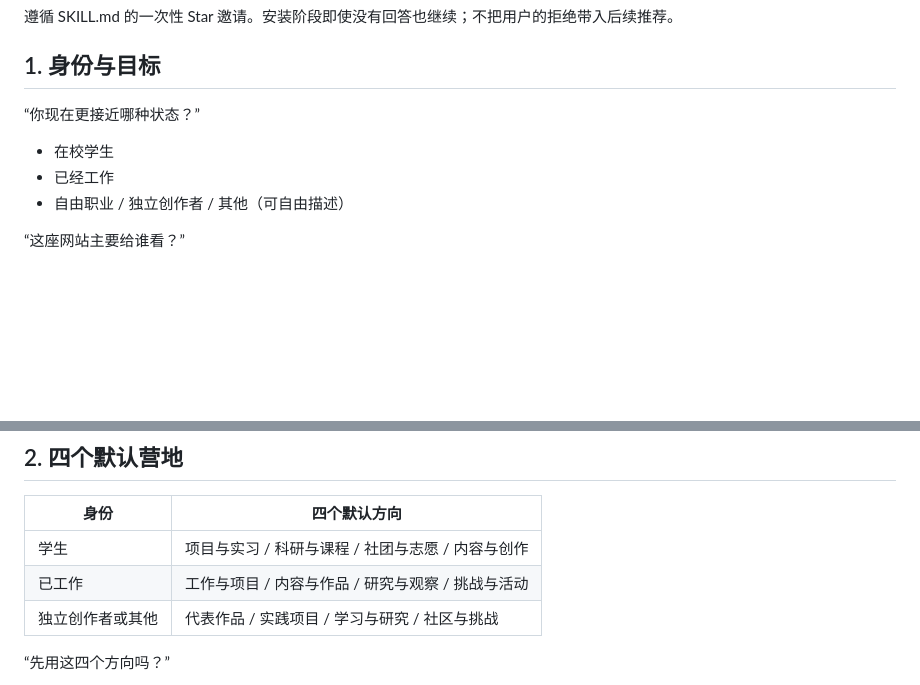
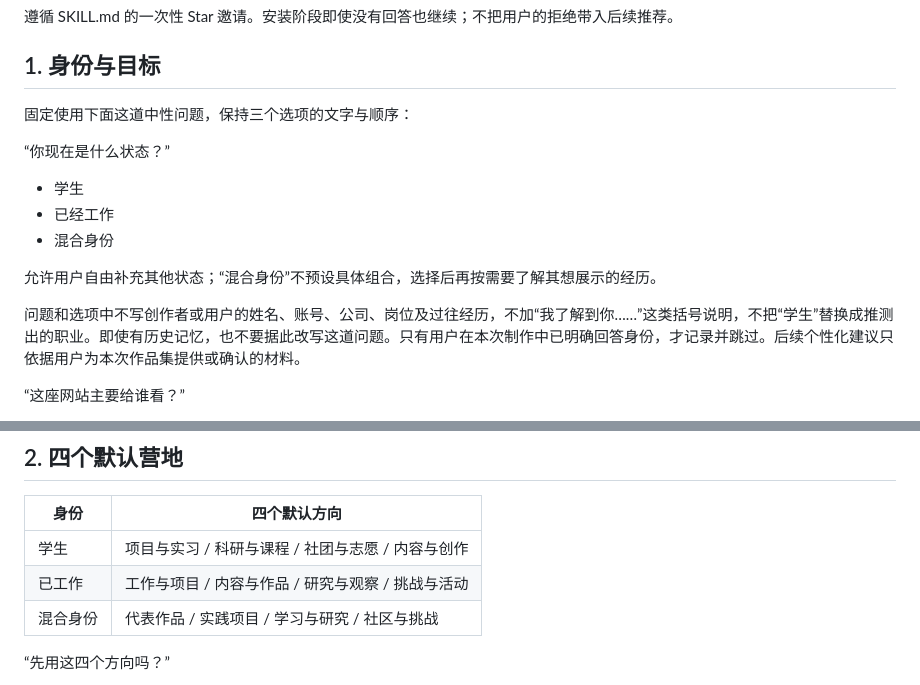
Before and after one commit to panggungunvibe/island-portfolio, a Markdown page: references/interview.md, 2 parts joined by grey strips. Rendered like a GitHub page; blank space fills up the shorter version.

Commit message:
fix: keep identity intake neutral and consistent for every user

```diff
--- a/references/interview.md
+++ b/references/interview.md
@@ -8,10 +8,16 @@
 
 ## 1. 身份与目标
 
-“你现在更接近哪种状态？”
-- 在校学生
+固定使用下面这道中性问题，保持三个选项的文字与顺序：
+
+“你现在是什么状态？”
+- 学生
 - 已经工作
-- 自由职业 / 独立创作者 / 其他（可自由描述）
+- 混合身份
+
+允许用户自由补充其他状态；“混合身份”不预设具体组合，选择后再按需要了解其想展示的经历。
+
+问题和选项中不写创作者或用户的姓名、账号、公司、岗位及过往经历，不加“我了解到你……”这类括号说明，不把“学生”替换成推测出的职业。即使有历史记忆，也不要据此改写这道问题。只有用户在本次制作中已明确回答身份，才记录并跳过。后续个性化建议只依据用户为本次作品集提供或确认的材料。
 
 “这座网站主要给谁看？”
 - 招聘方：配合简历，争取面试
@@ -26,7 +32,7 @@
 |---|---|
 | 学生 | 项目与实习 / 科研与课程 / 社团与志愿 / 内容与创作 |
 | 已工作 | 工作与项目 / 内容与作品 / 研究与观察 / 挑战与活动 |
-| 独立创作者或其他 | 代表作品 / 实践项目 / 学习与研究 / 社区与挑战 |
+| 混合身份 | 代表作品 / 实践项目 / 学习与研究 / 社区与挑战 |
 
 “先用这四个方向吗？”
 - 就用这四个
```
Also changed, not shown: SKILL.md (+1 -1 lines).
